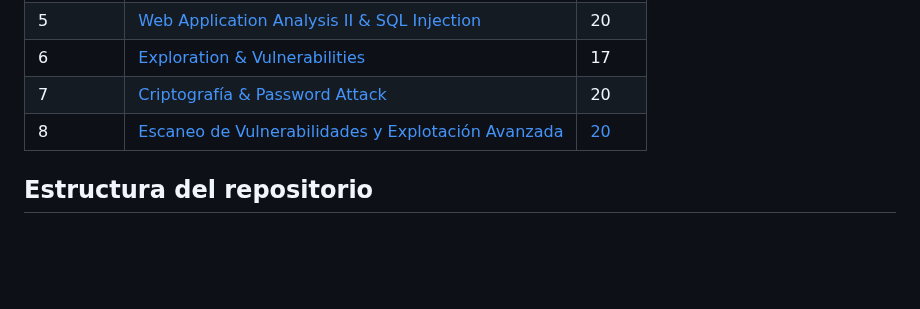
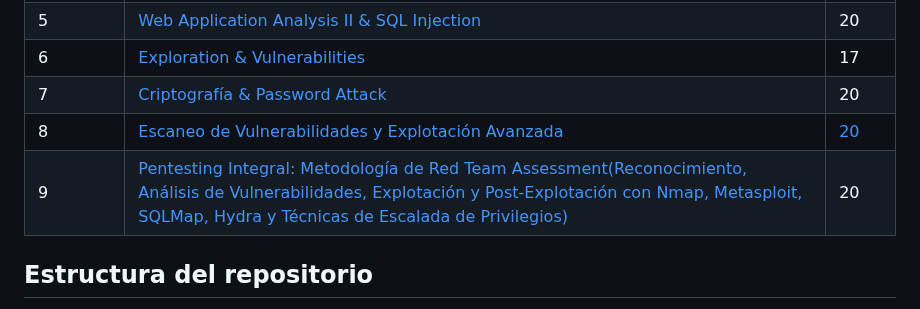
Before and after one commit to Jrgil20/PracticasCiberSeguridad, a Markdown page: README.md, the part around the change. Drawn GitHub-style; blank space fills up the shorter version.

Commit message:
Practica 9 Añadida al readme

```diff
--- a/README.md
+++ b/README.md
@@ -38,6 +38,7 @@ Este repositorio puede servir como referencia para estudiantes, docentes o cualq
 | 6        | [Exploration & Vulnerabilities](Practica6\Practica6.md)                            | 17   |
 | 7        | [Criptografía & Password Attack](Practica7\Practica7.md)                           | 20   |
 | 8        | [Escaneo de Vulnerabilidades y Explotación Avanzada](Practica8/Practica8.md)       | [20](Practica8/nota.md)   |
+| 9        | [Pentesting Integral: Metodología de Red Team Assessment(Reconocimiento, Análisis de Vulnerabilidades, Explotación y Post-Explotación con Nmap, Metasploit, SQLMap, Hydra y Técnicas de Escalada de Privilegios)](Practica9/Practica9.md)                                                                                   | 20   |
 
 ## Estructura del repositorio
 
```
Also changed, not shown: Practica9/Practica9.md (+1 -1 lines).
